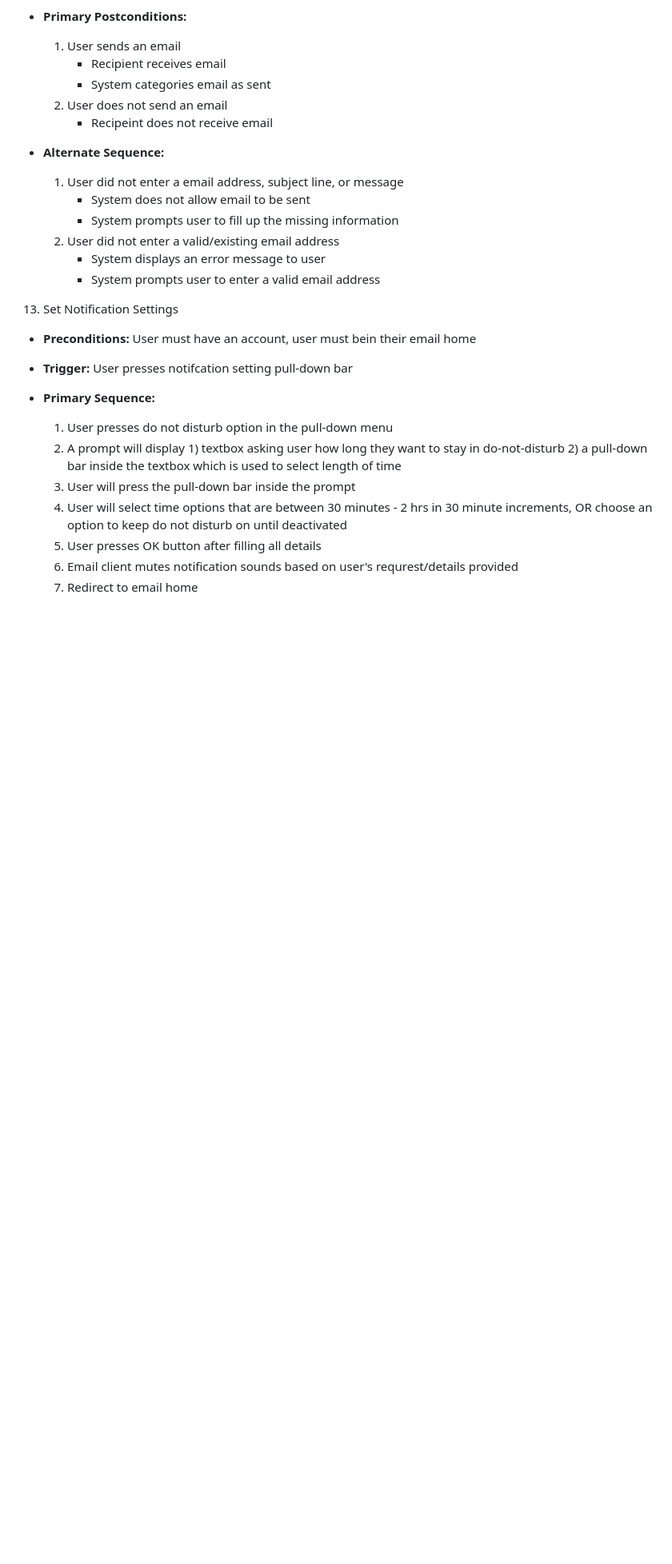
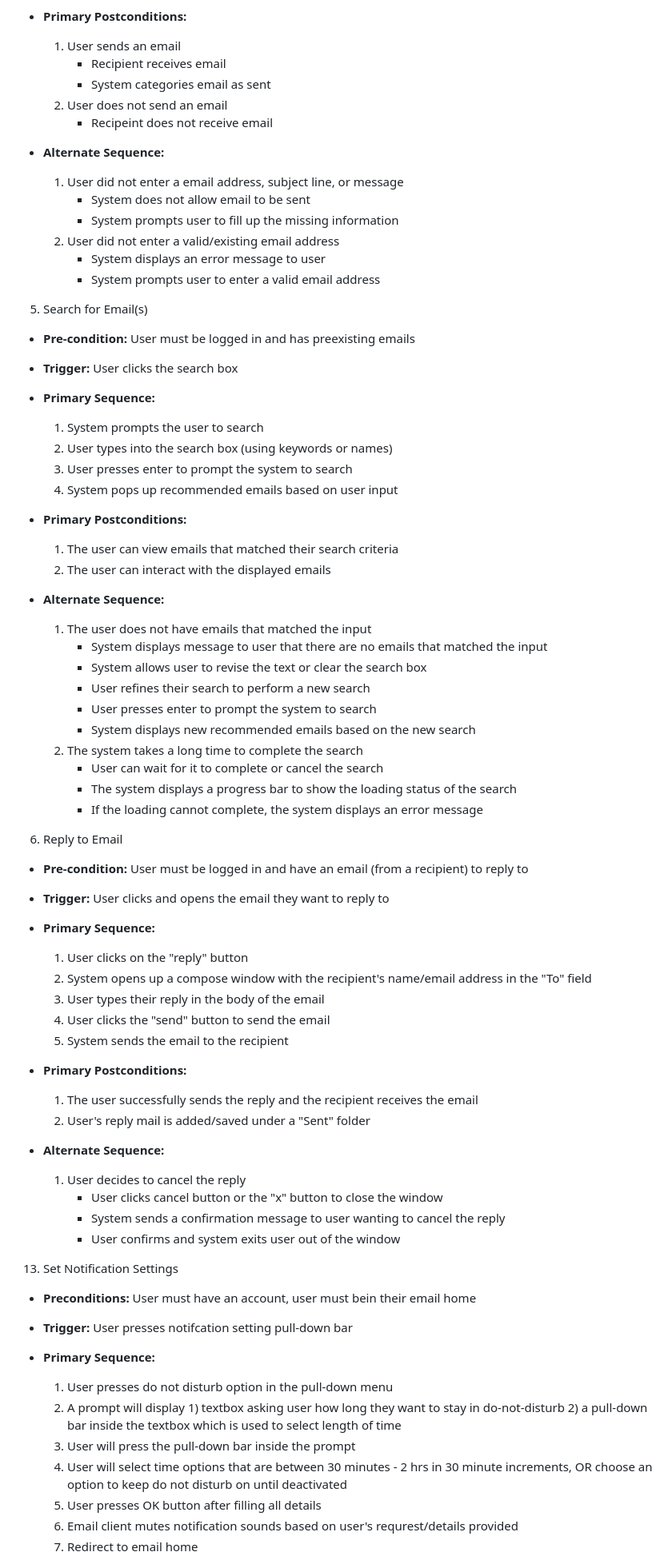
Before and after one commit to klam20/CMPE131-EmailClient, a Markdown page: requirements.md, the part around the change. Shown at 80% size. Drawn GitHub-style; blank space fills up the shorter version.

Commit message:
Added requirements 5. Search for Emails, 6. Reply to Email

```diff
--- a/requirements.md
+++ b/requirements.md
@@ -143,6 +143,61 @@ messages/attachments
        * System displays an error message to user
        * System prompts user to enter a valid email address
 
+5. Search for Email(s)
+- **Pre-condition:** User must be logged in and has preexisting emails
+
+- **Trigger:** User clicks the search box
+
+- **Primary Sequence:**
+
+  1. System prompts the user to search
+  2. User types into the search box (using keywords or names)
+  3. User presses enter to prompt the system to search
+  4. System pops up recommended emails based on user input
+
+- **Primary Postconditions:**
+
+  1. The user can view emails that matched their search criteria
+  2. The user can interact with the displayed emails
+
+- **Alternate Sequence:**
+
+  1. The user does not have emails that matched the input
+       * System displays message to user that there are no emails that matched the input
+       * System allows user to revise the text or clear the search box
+       * User refines their search to perform a new search
+       * User presses enter to prompt the system to search
+       * System displays new recommended emails based on the new search
+  2. The system takes a long time to complete the search
+       * User can wait for it to complete or cancel the search
+       * The system displays a progress bar to show the loading status of the search
+       * If the loading cannot complete, the system displays an error message
+
+6. Reply to Email
+- **Pre-condition:** User must be logged in and have an email (from a recipient) to reply to
+
+- **Trigger:** User clicks and opens the email they want to reply to
+
+- **Primary Sequence:**
+
+  1. User clicks on the "reply" button
+  2. System opens up a compose window with the recipient's name/email address in the "To" field
+  3. User types their reply in the body of the email
+  4. User clicks the "send" button to send the email
+  5. System sends the email to the recipient
+
+- **Primary Postconditions:**
+
+  1. The user successfully sends the reply and the recipient receives the email
+  2. User's reply mail is added/saved under a "Sent" folder
+
+- **Alternate Sequence:**
+
+  1. User decides to cancel the reply
+       * User clicks cancel button or the "x" button to close the window
+       * System sends a confirmation message to user wanting to cancel the reply
+       * User confirms and system exits user out of the window
+
 13. Set Notification Settings
 
 - **Preconditions:** User must have an account, user must bein their email home
```
